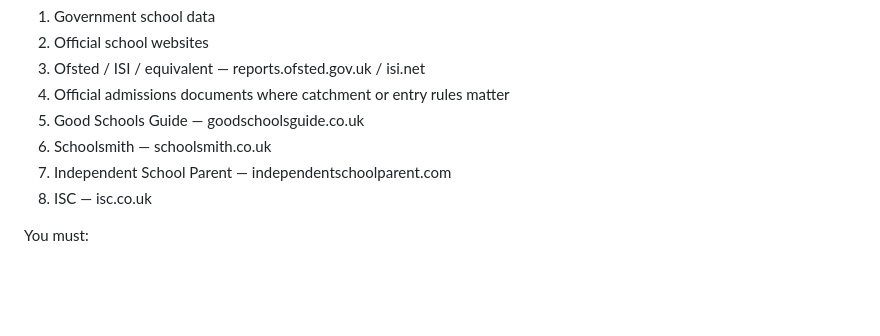
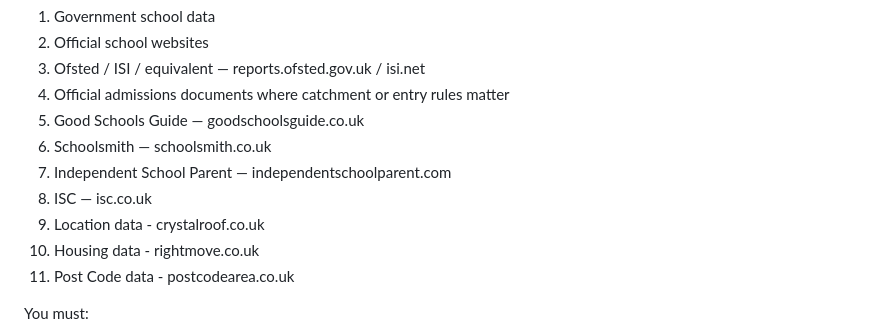
Before and after one commit to abuyak/Schools, a Markdown page: .md/prompt_branch_3_postcode_or_area.md, the part around the change. Drawn GitHub-style; blank space fills up the shorter version.

Commit message:
Prompt 3 - Post Code data retrieval - post code source fixes

```diff
--- a/.md/prompt_branch_3_postcode_or_area.md
+++ b/.md/prompt_branch_3_postcode_or_area.md
@@ -44,6 +44,9 @@ Prefer:
 6. Schoolsmith — schoolsmith.co.uk
 7. Independent School Parent — independentschoolparent.com
 8. ISC — isc.co.uk
+9. Location data - crystalroof.co.uk
+10. Housing data - rightmove.co.uk
+11. Post Code data - postcodearea.co.uk
 
 You must:
 - focus on decision-useful interpretation, not a long school dump
```
